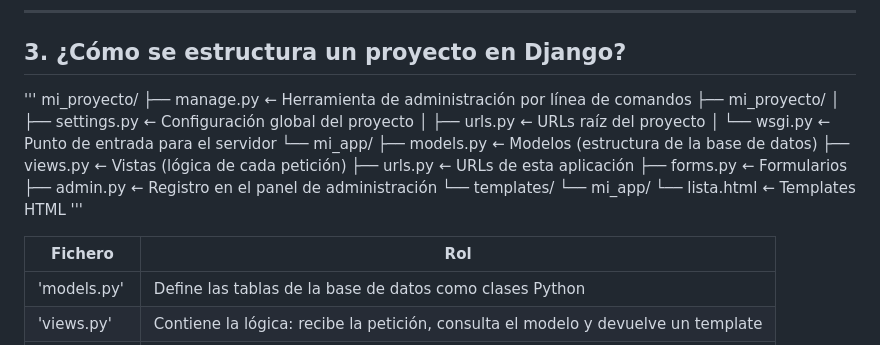
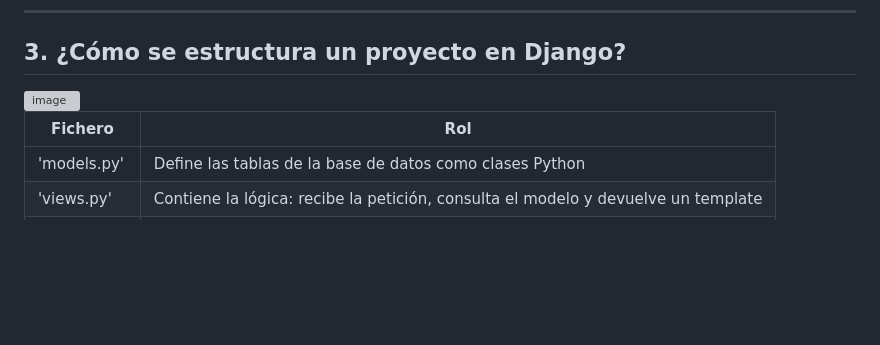
Before and after one commit to Bootcamp-IA-MAD-P7/tarea1-johans-salas-coder, a Markdown page: README.md, the part around the change. Drawn GitHub-style; blank space fills up the shorter version; grey boxes are pictures that could not be loaded.

Commit message:
Update README with image and file roles
Removed project structure example and added an image with role descriptions for Django files.

```diff
--- a/README.md
+++ b/README.md
@@ -100,23 +100,8 @@ Django usa **MVT**. Los propios creadores de Django lo denominan así, aunque co
 
 ## 3. ¿Cómo se estructura un proyecto en Django?
 
-'''
-mi_proyecto/
-├── manage.py                  ← Herramienta de administración por línea de comandos
-├── mi_proyecto/
-│   ├── settings.py            ← Configuración global del proyecto
-│   ├── urls.py                ← URLs raíz del proyecto
-│   └── wsgi.py                ← Punto de entrada para el servidor
-└── mi_app/
-    ├── models.py              ← Modelos (estructura de la base de datos)
-    ├── views.py               ← Vistas (lógica de cada petición)
-    ├── urls.py                ← URLs de esta aplicación
-    ├── forms.py               ← Formularios
-    ├── admin.py               ← Registro en el panel de administración
-    └── templates/
-        └── mi_app/
-            └── lista.html     ← Templates HTML
-'''
+<img width="1007" height="522" alt="image" src="https://github.com/user-attachments/assets/249dd4d5-0f27-4716-b068-5841274aa0d1" />
+
 
 | Fichero      | Rol                                                                               |
 |--------------|-----------------------------------------------------------------------------------|
```
